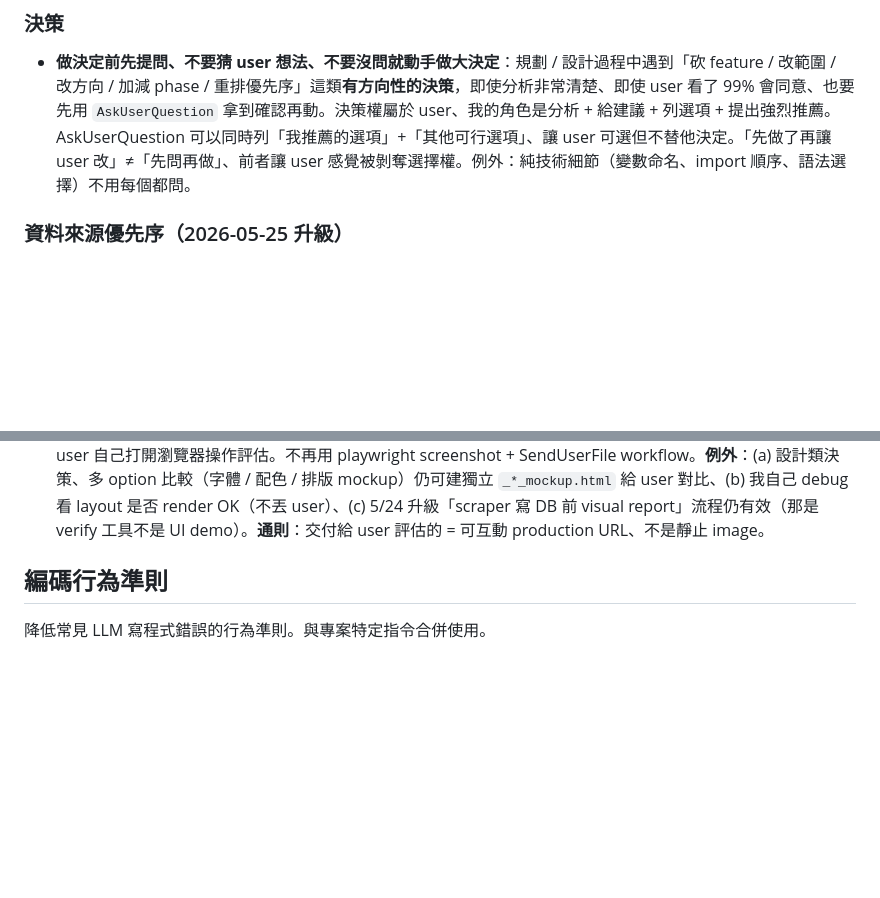
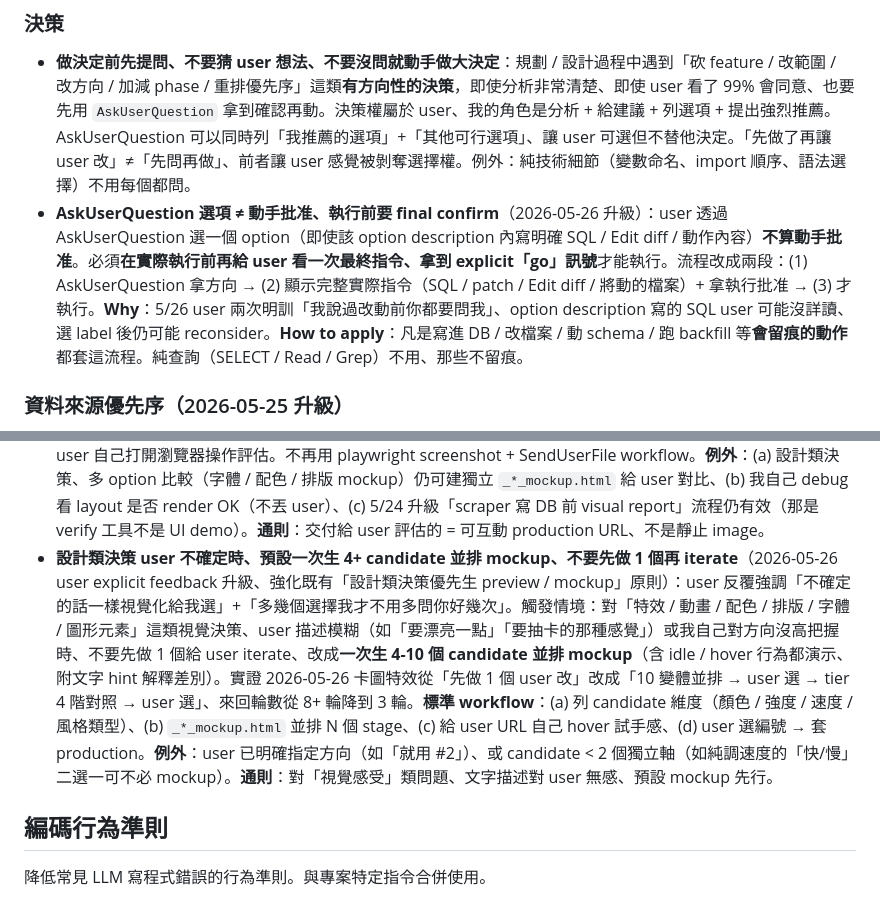
Before and after one commit to maverickdong77/cardpool, a Markdown page: CLAUDE.md, 2 parts joined by grey strips. Rendered like a GitHub page; blank space fills up the shorter version.

Commit message:
docs(claude): 5/26 升級 2 條規則 — AskUser 選項非批准 + 設計決策用 4+ mockup
Co-Authored-By: Claude Opus 4.7 (1M context) <noreply@anthropic.com>

```diff
--- a/CLAUDE.md
+++ b/CLAUDE.md
@@ -191,6 +191,7 @@ $pid_=(netstat -ano | findstr ":8000 .*LISTENING").Split()[-1]; taskkill /F /PID
 
 ### 決策
 - **做決定前先提問、不要猜 user 想法、不要沒問就動手做大決定**：規劃 / 設計過程中遇到「砍 feature / 改範圍 / 改方向 / 加減 phase / 重排優先序」這類**有方向性的決策**，即使分析非常清楚、即使 user 看了 99% 會同意、也要先用 `AskUserQuestion` 拿到確認再動。決策權屬於 user、我的角色是分析 + 給建議 + 列選項 + 提出強烈推薦。AskUserQuestion 可以同時列「我推薦的選項」+「其他可行選項」、讓 user 可選但不替他決定。「先做了再讓 user 改」≠「先問再做」、前者讓 user 感覺被剝奪選擇權。例外：純技術細節（變數命名、import 順序、語法選擇）不用每個都問。
+- **AskUserQuestion 選項 ≠ 動手批准、執行前要 final confirm**（2026-05-26 升級）：user 透過 AskUserQuestion 選一個 option（即使該 option description 內寫明確 SQL / Edit diff / 動作內容）**不算動手批准**。必須**在實際執行前再給 user 看一次最終指令、拿到 explicit「go」訊號**才能執行。流程改成兩段：(1) AskUserQuestion 拿方向 → (2) 顯示完整實際指令（SQL / patch / Edit diff / 將動的檔案）+ 拿執行批准 → (3) 才執行。**Why**：5/26 user 兩次明訓「我說過改動前你都要問我」、option description 寫的 SQL user 可能沒詳讀、選 label 後仍可能 reconsider。**How to apply**：凡是寫進 DB / 改檔案 / 動 schema / 跑 backfill 等**會留痕的動作**都套這流程。純查詢（SELECT / Read / Grep）不用、那些不留痕。
 
 ### 資料來源優先序（2026-05-25 升級）
 - **遇到資料來源衝突時（卡名 / 卡圖 / 卡號 / set 內容 等），優先採信日本官方 `pokemon-card.com`**（已 mirror 到 `jp_card_list` 表 + `thumb_url` 欄）。
@@ -256,6 +257,7 @@ $pid_=(netstat -ano | findstr ":8000 .*LISTENING").Split()[-1]; taskkill /F /PID
 - **多輪視覺化檢查頁（review HTML）是 trainer / scraper / 多源整合寫 DB 前的標準動作**（2026-05-25 凌晨延伸 升級）：本專案處理「來源不齊、要從多個外部站接力撈圖 / 資料」這類工作、固定流程：(a) 生 `_*_review.html` grid 列全 N 項 + 每項標來源 tag + checkbox + 「匯出名單」按鈕 + cache buster URL、(b) `python -m http.server 8081` serve 給 user、(c) user 視覺挑要重做的、勾完匯出 id 清單貼回對話、(d) 我針對性處理回來、重生 review HTML 再給 user 看下一輪、(e) 直到 user 滿意。實證 2026-05-25 訓練家分類頁像素風 6 輪 review HTML、最終 99% 覆蓋。**通則**：未來爬蟲補圖 / 翻譯校對 / set 對映 / outlier 識別 等「人工介入比 LLM 判準確」的場景都套這流程、不要直接動 DB。
 - **scraper / 補抓寫 DB 前、要先 visual report 給 user verify 再寫**（2026-05-24 升級）：scraper 撈到的新資料、寫進 DB 前**先做 visual report HTML**（含卡圖 + listing 縮圖 + 標題 + 價格 + 標記按鈕「×同卡漏抓」/「✓驗過真 0」+ 改英文名 + localStorage 持久化 + 匯出 markdown 回報）、用 `python -m http.server 8081` serve 給 user 看、user 視覺判斷哪些是真同卡 / 哪些是跨 set 污染、標記後**匯出回報清單**貼回對話、我才實際 INSERT card_prices。**避免直接寫 DB 後發現污染要 revert**。實證：5/24 對 54 張 0-row 用 v2 query 重爬、user 視覺判斷 1/54 漏抓 (Psyduck AR)、其他 53 是市場真 0 或跨 set 污染 — 避免錯誤寫 53 筆。**通則**：所有 scraper / 補抓 / 重爬任務、寫 DB 前都用 visual companion 視覺化、user verify 後再 commit DB。**唯一例外**：(a) user 明確說「全部寫進去」、(b) 寫量 < 5 筆的小量補、(c) 全量 backfill（如 5/22 1,282 卡 PSA-label v2、太多沒法逐張 verify、靠 query 設計 precision 保證）。實作參考：`_recrawl_54_html.py` template。
 - **UI 改動交付給 user 評估、一律用可互動 URL、不能用靜止 screenshot**（2026-05-25 user explicit feedback 升級、supersede 上條「邊做邊看」原則的 (a) screenshot 做法）：user 明說「以後不要給我看截圖 看視覺化虛擬功能我才能評估」。Screenshot 看不到 hover / click / animation / modal 開合等動態行為。**標準 workflow**：UI 改動 → 改進 production `..\卡波\index.html` → 給 user 帶 cache bust 的 URL (`http://localhost:8080/index.html?v=N#/<view>?<params>`、或雙擊 `..\卡波\卡波.hta` HTA 自動 cache bust) → user 自己打開瀏覽器操作評估。不再用 playwright screenshot + SendUserFile workflow。**例外**：(a) 設計類決策、多 option 比較（字體 / 配色 / 排版 mockup）仍可建獨立 `_*_mockup.html` 給 user 對比、(b) 我自己 debug 看 layout 是否 render OK（不丟 user）、(c) 5/24 升級「scraper 寫 DB 前 visual report」流程仍有效（那是 verify 工具不是 UI demo）。**通則**：交付給 user 評估的 = 可互動 production URL、不是靜止 image。
+- **設計類決策 user 不確定時、預設一次生 4+ candidate 並排 mockup、不要先做 1 個再 iterate**（2026-05-26 user explicit feedback 升級、強化既有「設計類決策優先生 preview / mockup」原則）：user 反覆強調「不確定的話一樣視覺化給我選」+「多幾個選擇我才不用多問你好幾次」。觸發情境：對「特效 / 動畫 / 配色 / 排版 / 字體 / 圖形元素」這類視覺決策、user 描述模糊（如「要漂亮一點」「要抽卡的那種感覺」）或我自己對方向沒高把握時、不要先做 1 個給 user iterate、改成**一次生 4-10 個 candidate 並排 mockup**（含 idle / hover 行為都演示、附文字 hint 解釋差別）。實證 2026-05-26 卡圖特效從「先做 1 個 user 改」改成「10 變體並排 → user 選 → tier 4 階對照 → user 選」、來回輪數從 8+ 輪降到 3 輪。**標準 workflow**：(a) 列 candidate 維度（顏色 / 強度 / 速度 / 風格類型）、(b) `_*_mockup.html` 並排 N 個 stage、(c) 給 user URL 自己 hover 試手感、(d) user 選編號 → 套 production。**例外**：user 已明確指定方向（如「就用 #2」）、或 candidate < 2 個獨立軸（如純調速度的「快/慢」二選一可不必 mockup）。**通則**：對「視覺感受」類問題、文字描述對 user 無感、預設 mockup 先行。
 
 ## 編碼行為準則
 
```
